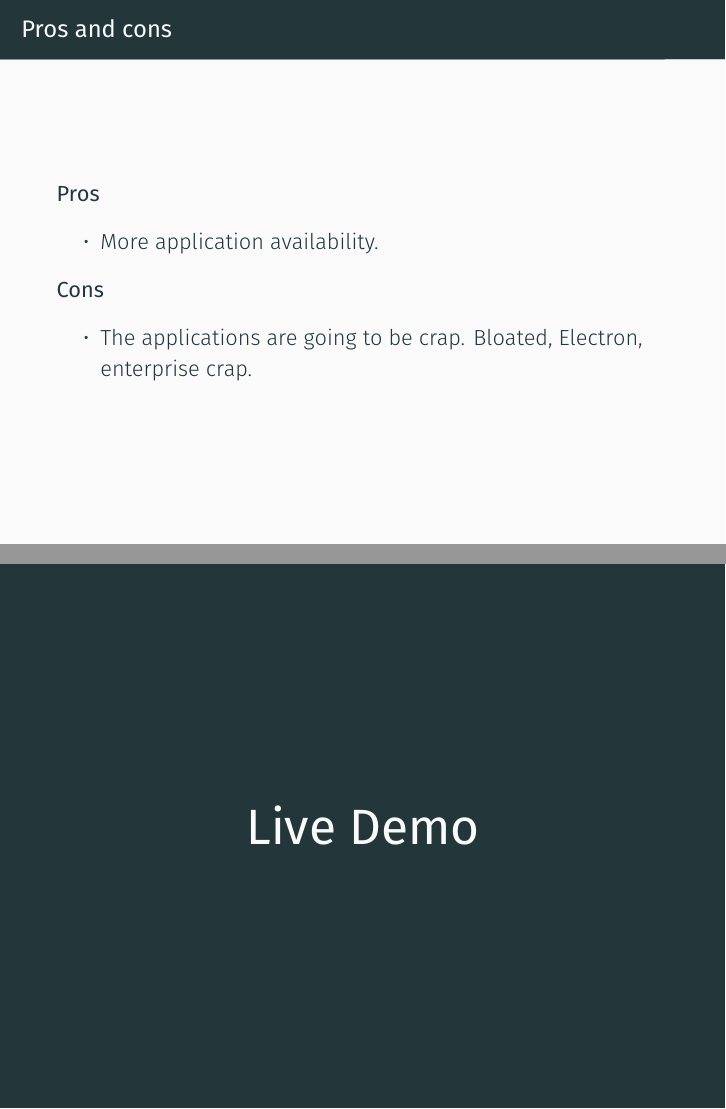
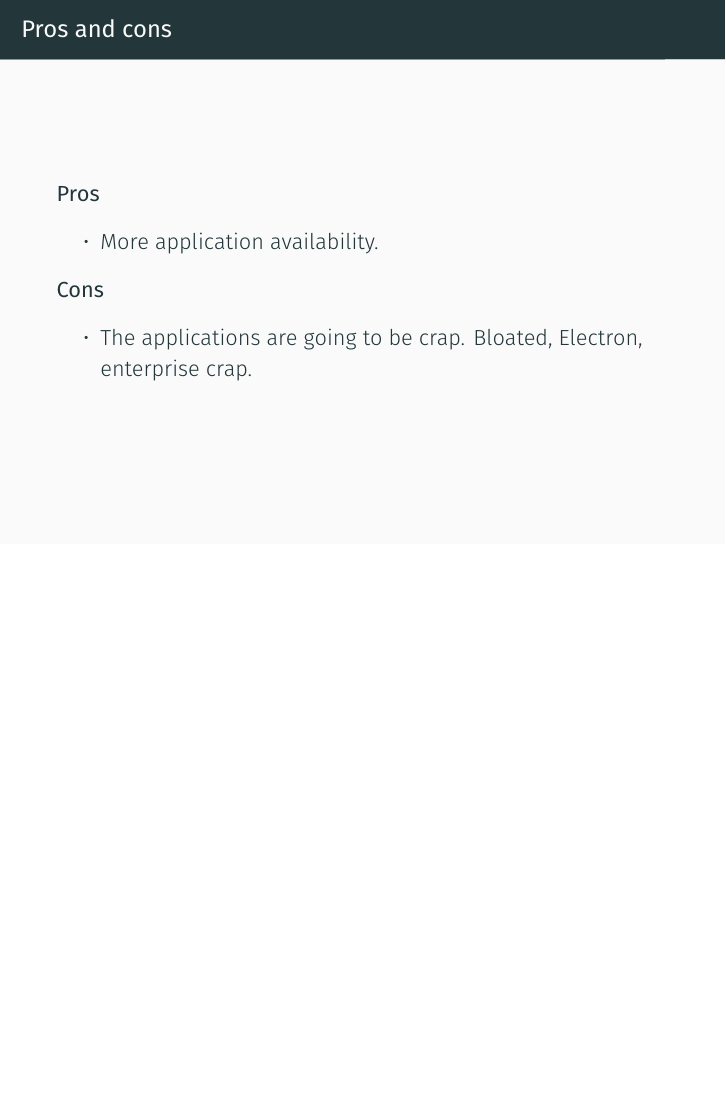
Before and after one commit to sumnerevans/lug-universal-packages, LaTeX slides (universal-packages.tex): pages 21 and 22 of 25 before the commit and page 21 of 24 after it, the two joined at a grey line, the shorter picture padded with empty space. Compiled offline with XeLaTeX.

Commit message:
comment out stuff

```diff
--- a/universal-packages.tex
+++ b/universal-packages.tex
@@ -199,11 +199,12 @@
     \end{itemize}
 \end{frame}
 
-% TODO
-\begin{frame}[standout]
-    \Huge
-    Live Demo
-\end{frame}
+% TODO: if time
+% \begin{frame}[standout]
+%     \Huge
+%     Live Demo:\\
+%     Packaging Something
+% \end{frame}
 
 \begin{frame}[standout]
     \Huge
```
Also changed, not shown: universal-packages.pdf.
